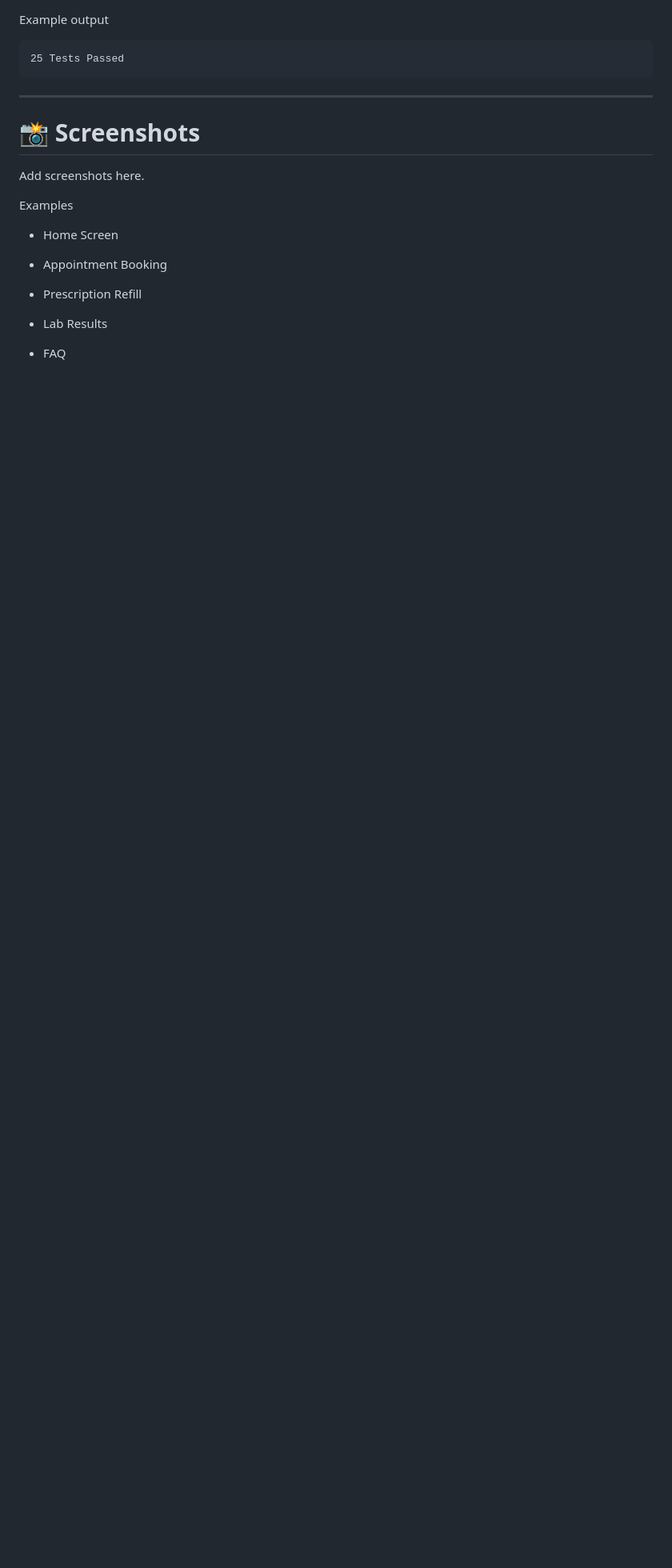
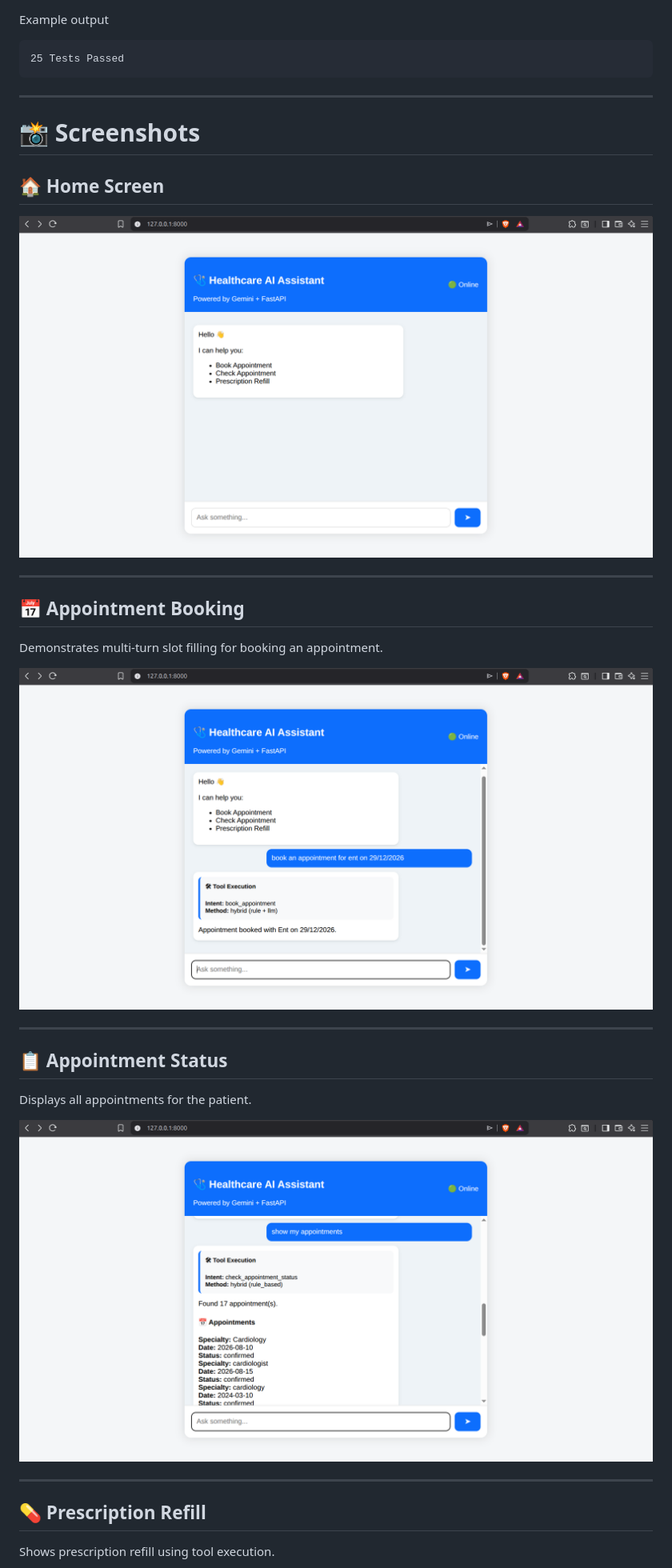
Before and after one commit to Arjunposni/ai-chatbot-tool-selection, a Markdown page: README.md, the part around one of its changes. Shown at 80% size. Rendered like a GitHub page; blank space fills up the shorter version.

```diff
--- a/README.md
+++ b/README.md
@@ -467,16 +467,29 @@ Example output
 
 # 📸 Screenshots
 
-Add screenshots here.
+## 🏠 Home Screen
 
-Examples
+![Home Screen](screenshots/home.png)
 
-- Home Screen
+---
 
-- Appointment Booking
+## 📅 Appointment Booking
 
-- Prescription Refill
+Demonstrates multi-turn slot filling for booking an appointment.
 
-- Lab Results
+![Appointment Booking](screenshots/bookings.png)
 
-- FAQ
+---
+
+## 📋 Appointment Status
+
+Displays all appointments for the patient.
+
+![Appointment Status](screenshots/appointments.png)
+
+---
+
+## 💊 Prescription Refill
+
+Shows prescription refill using tool execution.
+
```
Also changed, not shown: other parts of README.md (+25 -0 lines).
